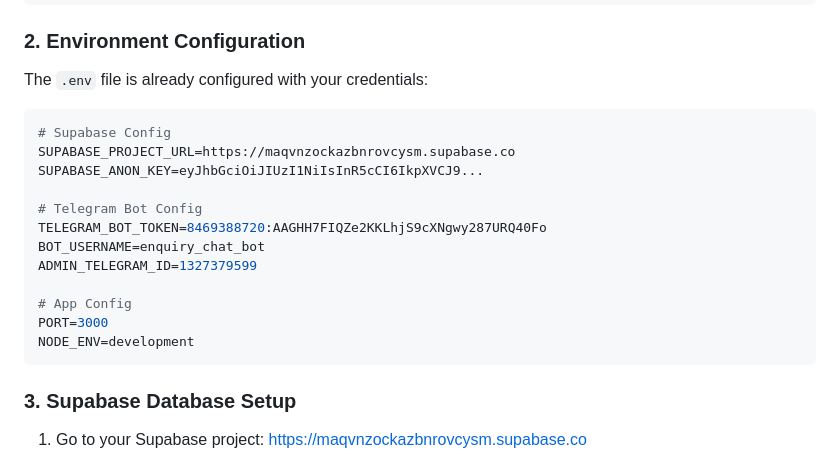
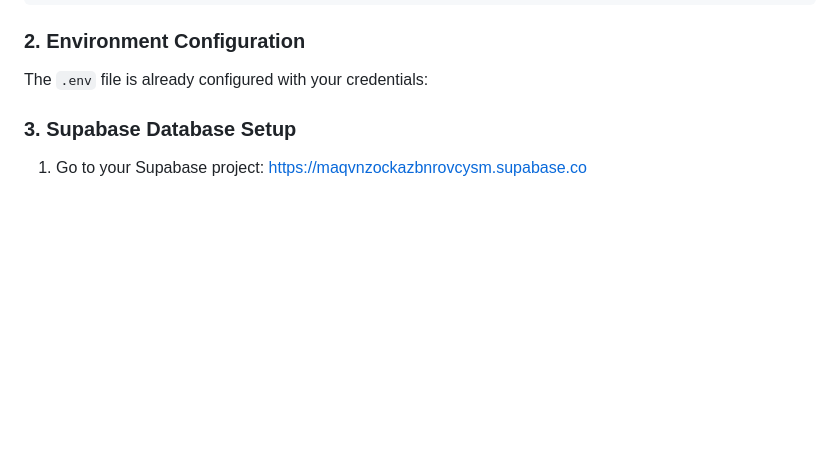
Before and after one commit to gawali9405/suprime_chatbot, a Markdown page: README.md, the part around the change. Drawn GitHub-style; blank space fills up the shorter version.

````diff
--- a/README.md
+++ b/README.md
@@ -35,20 +35,6 @@ npm install
 
 The `.env` file is already configured with your credentials:
 
-```env
-# Supabase Config
-SUPABASE_PROJECT_URL=https://maqvnzockazbnrovcysm.supabase.co
-SUPABASE_ANON_KEY=eyJhbGciOiJIUzI1NiIsInR5cCI6IkpXVCJ9...
-
-# Telegram Bot Config
-TELEGRAM_BOT_TOKEN=8469388720:AAGHH7FIQZe2KKLhjS9cXNgwy287URQ40Fo
-BOT_USERNAME=enquiry_chat_bot
-ADMIN_TELEGRAM_ID=1327379599
-
-# App Config
-PORT=3000
-NODE_ENV=development
-```
 
 ### 3. Supabase Database Setup
 
````
